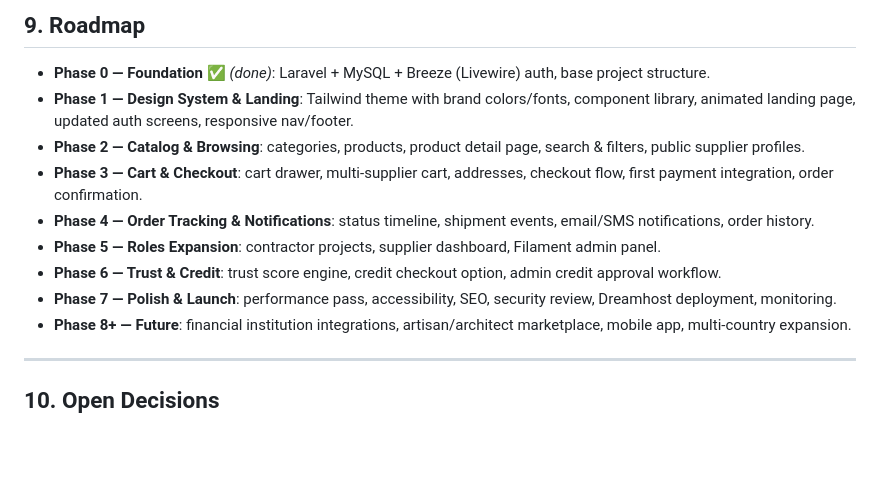
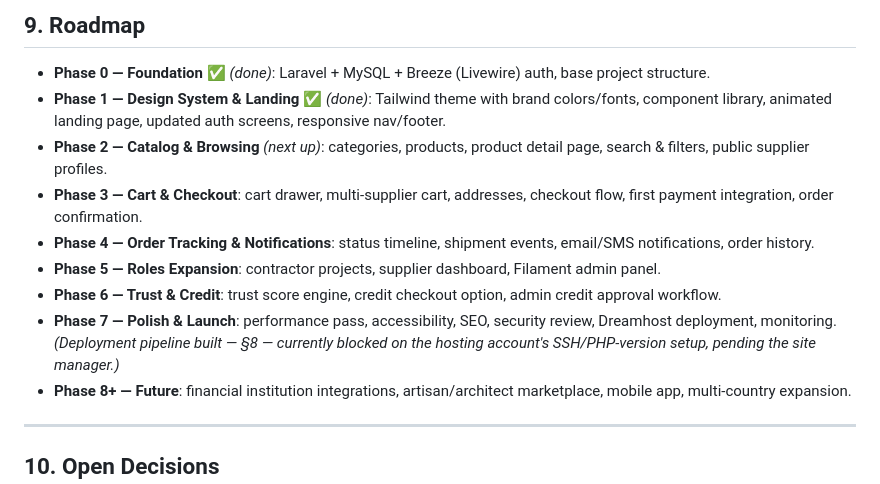
Before and after one commit to ebubelife/selbuildiapp, a Markdown page: PROJECT_PLAN.md, the part around the change. Drawn GitHub-style; blank space fills up the shorter version.

Commit message:
Mark Phase 1 done, note Phase 2 as next, flag deployment blocker status

```diff
--- a/PROJECT_PLAN.md
+++ b/PROJECT_PLAN.md
@@ -281,13 +281,13 @@ To make this work, two files are environment-aware (safe for both local dev and
 ## 9. Roadmap
 
 - **Phase 0 — Foundation** ✅ *(done)*: Laravel + MySQL + Breeze (Livewire) auth, base project structure.
-- **Phase 1 — Design System & Landing**: Tailwind theme with brand colors/fonts, component library, animated landing page, updated auth screens, responsive nav/footer.
-- **Phase 2 — Catalog & Browsing**: categories, products, product detail page, search & filters, public supplier profiles.
+- **Phase 1 — Design System & Landing** ✅ *(done)*: Tailwind theme with brand colors/fonts, component library, animated landing page, updated auth screens, responsive nav/footer.
+- **Phase 2 — Catalog & Browsing** *(next up)*: categories, products, product detail page, search & filters, public supplier profiles.
 - **Phase 3 — Cart & Checkout**: cart drawer, multi-supplier cart, addresses, checkout flow, first payment integration, order confirmation.
 - **Phase 4 — Order Tracking & Notifications**: status timeline, shipment events, email/SMS notifications, order history.
 - **Phase 5 — Roles Expansion**: contractor projects, supplier dashboard, Filament admin panel.
 - **Phase 6 — Trust & Credit**: trust score engine, credit checkout option, admin credit approval workflow.
-- **Phase 7 — Polish & Launch**: performance pass, accessibility, SEO, security review, Dreamhost deployment, monitoring.
+- **Phase 7 — Polish & Launch**: performance pass, accessibility, SEO, security review, Dreamhost deployment, monitoring. *(Deployment pipeline built — §8 — currently blocked on the hosting account's SSH/PHP-version setup, pending the site manager.)*
 - **Phase 8+ — Future**: financial institution integrations, artisan/architect marketplace, mobile app, multi-country expansion.
 
 ---
```
